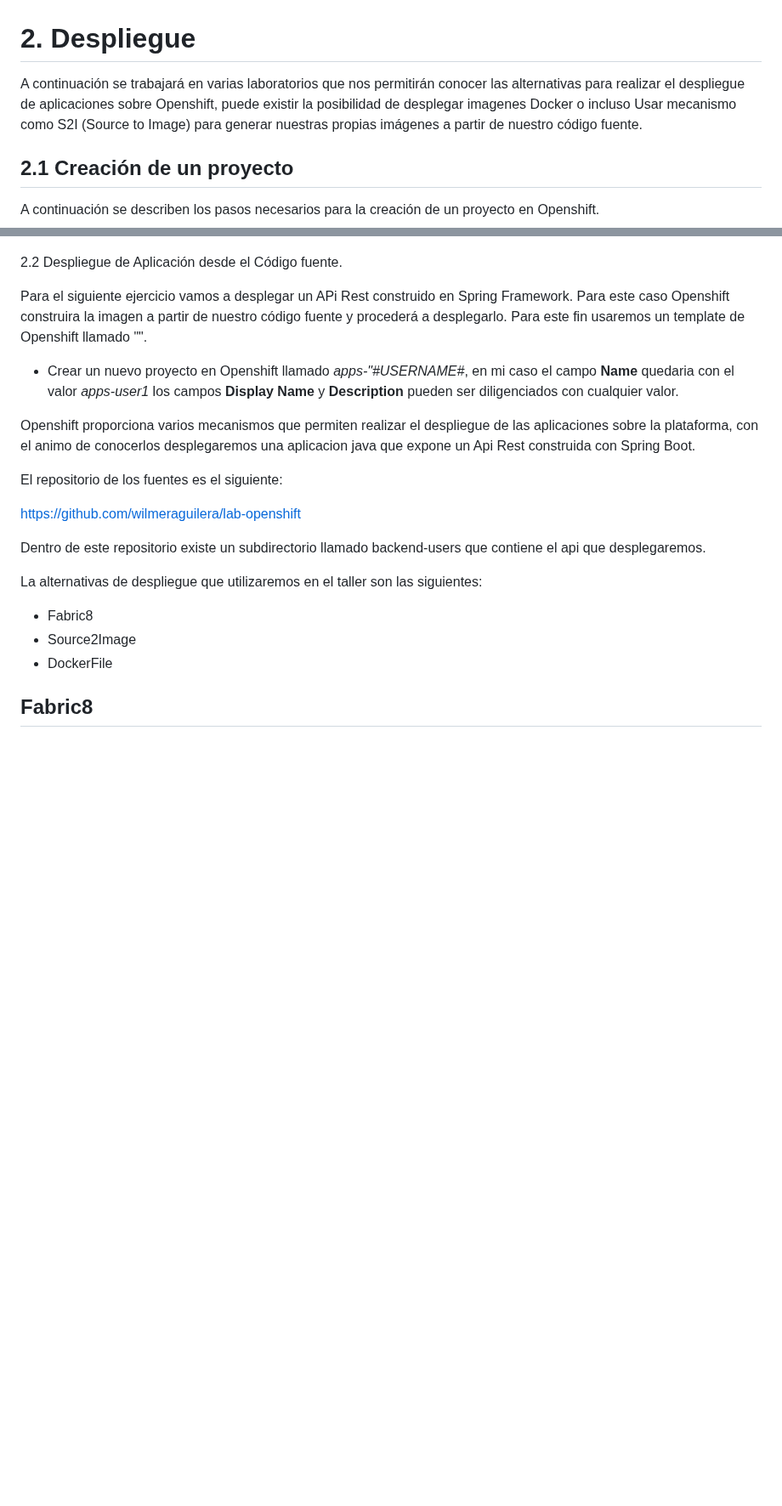
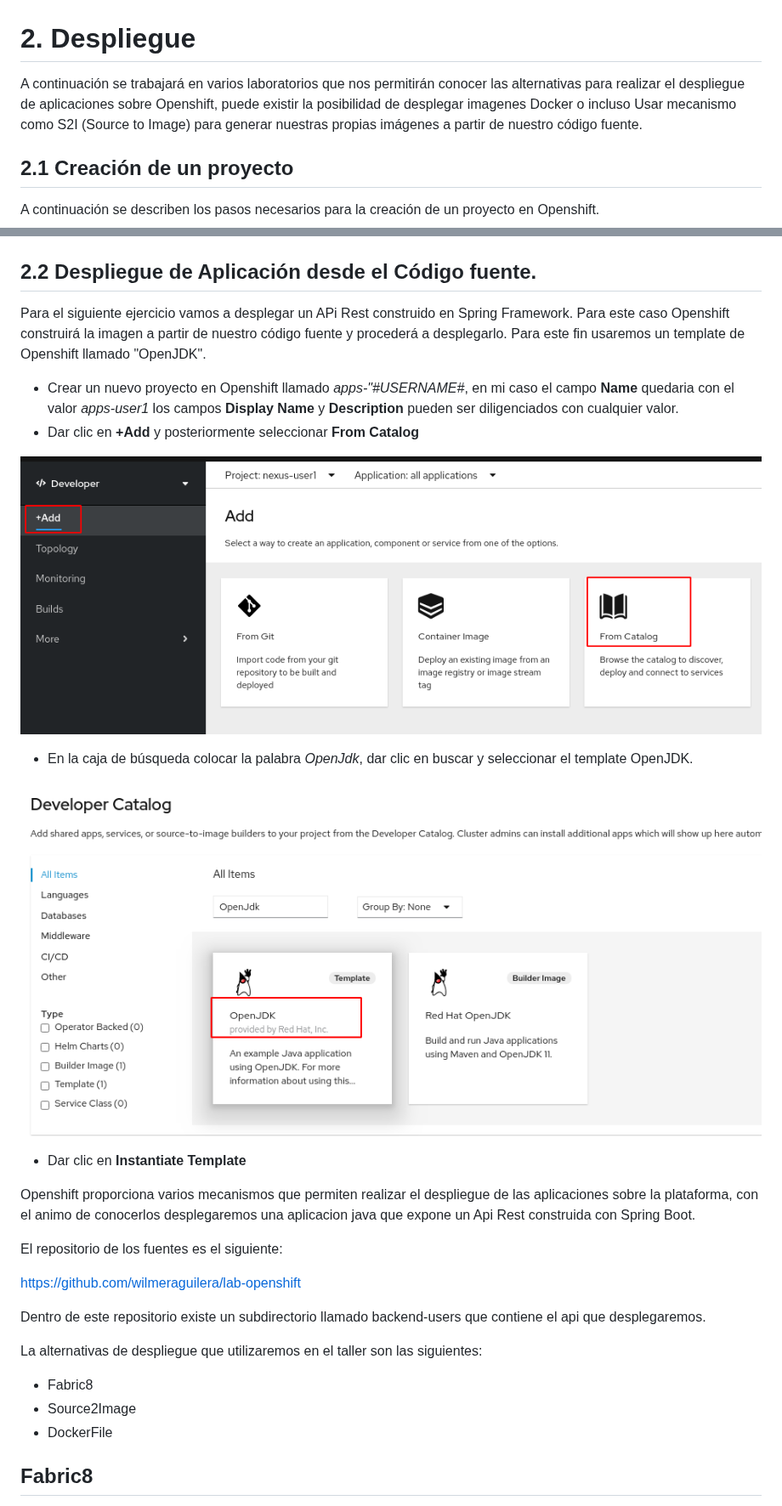
Before and after one commit to wilmeraguilera/lab-openshift, a Markdown page: labs/02.despliegue.md, 2 parts joined by grey strips. Shown at 85% size. Drawn GitHub-style; pictures changed too: labs/img/openjdk-search-template.png (added), labs/img/openjdk-select-template.png (added); blank space fills up the shorter version.

Commit message:
Documentación Workshop

```diff
--- a/labs/02.despliegue.md
+++ b/labs/02.despliegue.md
@@ -1,6 +1,6 @@
 # 2. Despliegue
 
-A continuación se trabajará en varias laboratorios que nos permitirán conocer las alternativas para realizar el despliegue de aplicaciones sobre Openshift, puede existir la posibilidad de desplegar imagenes Docker o incluso Usar mecanismo como S2I (Source to Image) para generar nuestras propias  imágenes a partir de nuestro código fuente.
+A continuación se trabajará en varios laboratorios que nos permitirán conocer las alternativas para realizar el despliegue de aplicaciones sobre Openshift, puede existir la posibilidad de desplegar imagenes Docker o incluso Usar mecanismo como S2I (Source to Image) para generar nuestras propias  imágenes a partir de nuestro código fuente.
 
 ## 2.1 Creación de un proyecto
 
@@ -57,11 +57,21 @@ Para el siguiente ejercicio vamos a desplegar mediente la consola web una aplica
 ![Nexus Home](img/nexus-url-home.png)
 
 
-2.2 Despliegue de Aplicación desde el Código fuente.
+## 2.2 Despliegue de Aplicación desde el Código fuente.
 
-Para el siguiente ejercicio vamos a desplegar un APi Rest construido en Spring Framework. Para este caso Openshift construira la imagen a partir de nuestro código fuente y procederá a desplegarlo. Para este fin usaremos un template de Openshift llamado "".
+Para el siguiente ejercicio vamos a desplegar un APi Rest construido en Spring Framework. Para este caso Openshift construirá la imagen a partir de nuestro código fuente y procederá a desplegarlo. Para este fin usaremos un template de Openshift llamado "OpenJDK".
 
 * Crear un nuevo proyecto en Openshift llamado *apps-"#USERNAME#*, en mi caso el campo **Name** quedaria con el valor *apps-user1* los campos **Display Name** y **Description** pueden ser diligenciados con cualquier valor.
+* Dar clic en **+Add** y posteriormente seleccionar **From Catalog**
+
+![Template](img/openjdk-select-template.png)
+
+
+* En la caja de búsqueda colocar la palabra *OpenJdk*,  dar clic en buscar y seleccionar el template OpenJDK.
+
+![search an select template](img/openjdk-search-template.png)
+
+* Dar clic en **Instantiate Template**
 
 
 
```
